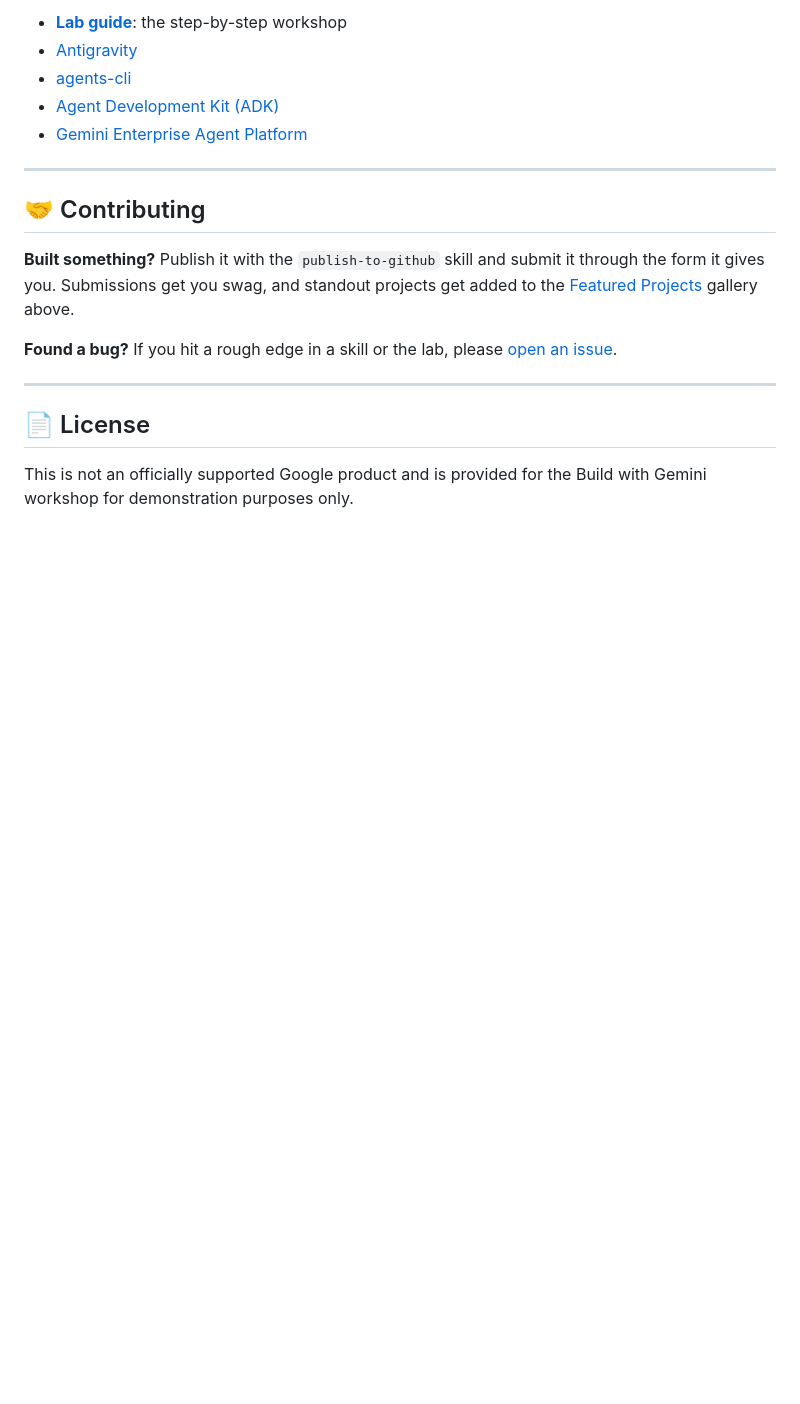
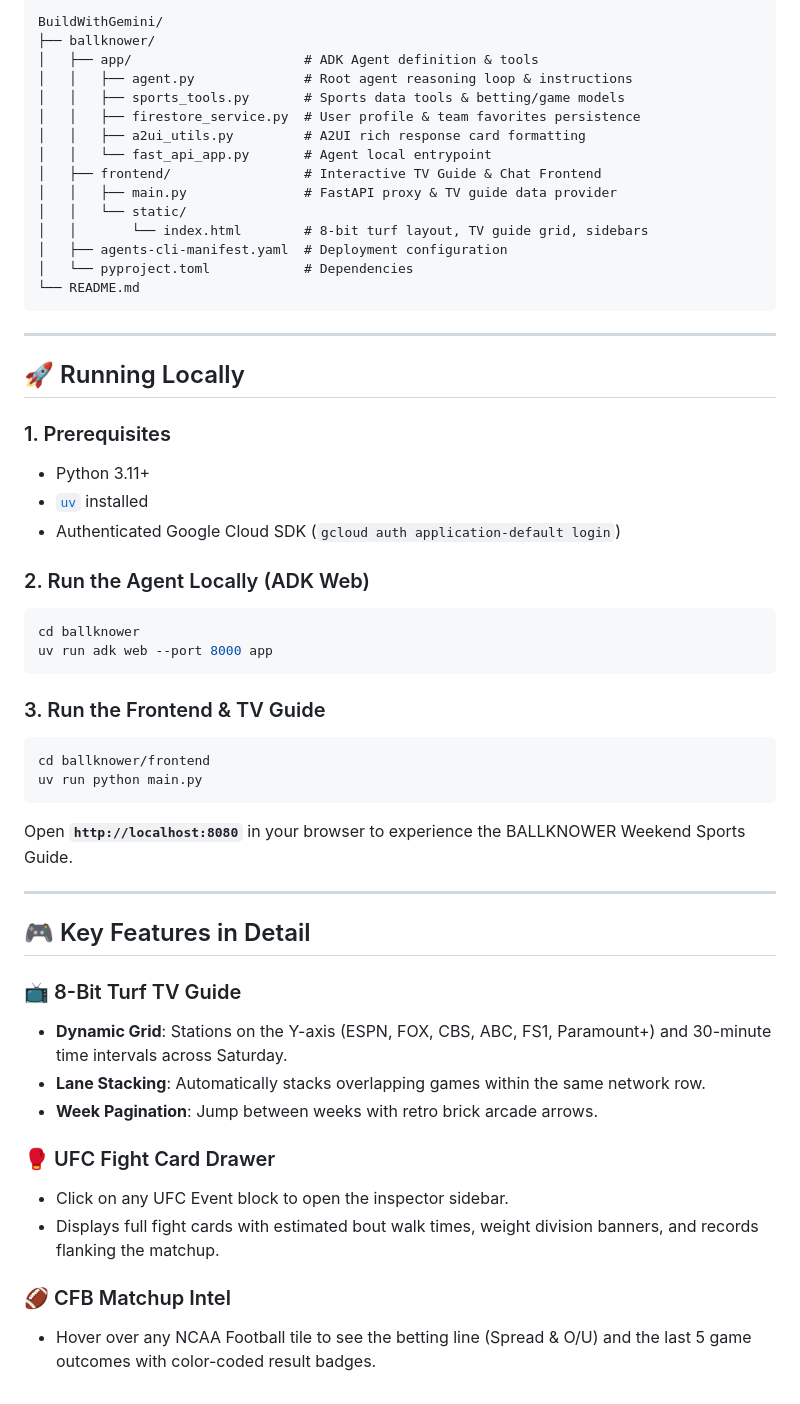
Before and after one commit to mgarcia414/buildwithgemini-ballknower, a Markdown page: README.md, the part around one of its changes. Rendered like a GitHub page; blank space fills up the shorter version.

````diff
--- a/README.md
+++ b/README.md
@@ -179,20 +64,56 @@ Then follow the [lab guide](https://cszhu.github.io/build-with-gemini/) to desig
 
-- **[Lab guide](https://cszhu.github.io/build-with-gemini/)**: the step-by-step workshop
-- [Antigravity](https://antigravity.google)
-- [agents-cli](https://google.github.io/agents-cli/guide/getting-started/)
-- [Agent Development Kit (ADK)](https://google.github.io/adk-docs/)
-- [Gemini Enterprise Agent Platform](https://docs.cloud.google.com/gemini-enterprise-agent-platform)
+```
+BuildWithGemini/
+├── ballknower/
+│   ├── app/                      # ADK Agent definition & tools
+│   │   ├── agent.py              # Root agent reasoning loop & instructions
+│   │   ├── sports_tools.py       # Sports data tools & betting/game models
+│   │   ├── firestore_service.py  # User profile & team favorites persistence
+│   │   ├── a2ui_utils.py         # A2UI rich response card formatting
+│   │   └── fast_api_app.py       # Agent local entrypoint
+│   ├── frontend/                 # Interactive TV Guide & Chat Frontend
+│   │   ├── main.py               # FastAPI proxy & TV guide data provider
+│   │   └── static/
+│   │       └── index.html        # 8-bit turf layout, TV guide grid, sidebars
+│   ├── agents-cli-manifest.yaml  # Deployment configuration
+│   └── pyproject.toml            # Dependencies
+└── README.md
+```
 
 ---
 
-## 🤝 Contributing
+## 🚀 Running Locally
 
-**Built something?** Publish it with the `publish-to-github` skill and submit it through the form it gives you. Submissions get you swag, and standout projects get added to the [Featured Projects](#-featured-projects) gallery above.
+### 1. Prerequisites
+- Python 3.11+
+- [`uv`](https://docs.astral.sh/uv/) installed
+- Authenticated Google Cloud SDK (`gcloud auth application-default login`)
 
-**Found a bug?** If you hit a rough edge in a skill or the lab, please [open an issue](https://github.com/cszhu/build-with-gemini/issues).
+### 2. Run the Agent Locally (ADK Web)
+```bash
+cd ballknower
+uv run adk web --port 8000 app
+```
+
+### 3. Run the Frontend & TV Guide
+```bash
+cd ballknower/frontend
+uv run python main.py
+```
+Open **`http://localhost:8080`** in your browser to experience the BALLKNOWER Weekend Sports Guide.
 
 ---
 
-## 📄 License
+## 🎮 Key Features in Detail
 
-This is not an officially supported Google product and is provided for the Build with Gemini workshop for demonstration purposes only.
+### 📺 8-Bit Turf TV Guide
+- **Dynamic Grid**: Stations on the Y-axis (ESPN, FOX, CBS, ABC, FS1, Paramount+) and 30-minute time intervals across Saturday.
+- **Lane Stacking**: Automatically stacks overlapping games within the same network row.
+- **Week Pagination**: Jump between weeks with retro brick arcade arrows.
+
+### 🥊 UFC Fight Card Drawer
+- Click on any UFC Event block to open the inspector sidebar.
+- Displays full fight cards with estimated bout walk times, weight division banners, and records flanking the matchup.
+
+### 🏈 CFB Matchup Intel
+- Hover over any NCAA Football tile to see the betting line (Spread & O/U) and the last 5 game outcomes with color-coded result badges.
````
Also changed, not shown: other parts of README.md (+42 -157 lines).
